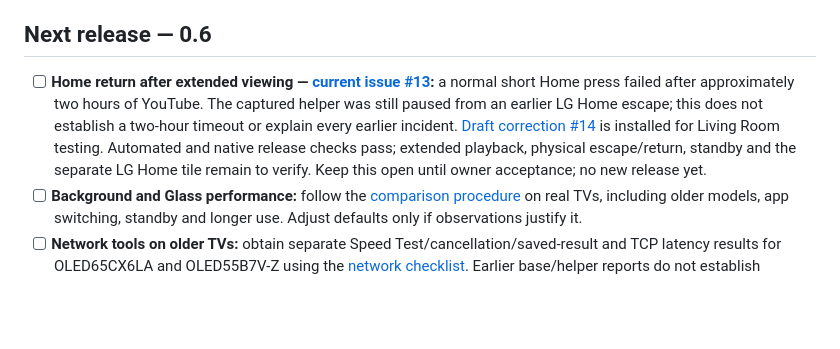
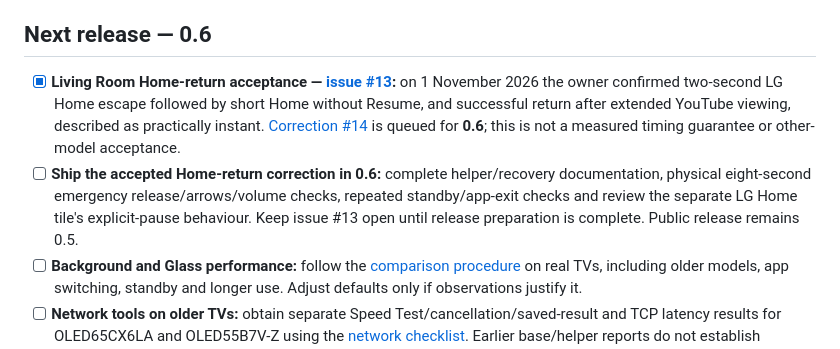
Before and after one commit to mbsintegrations/LG-TV-HA-Home-Launcher, a Markdown page: TODO.md, the part around the change. Drawn GitHub-style; blank space fills up the shorter version.

Commit message:
Record successful Living Room Home-return acceptance for 0.6
Co-authored-by: Skymashi <78748831+Skymashi@users.noreply.github.com>

```diff
--- a/TODO.md
+++ b/TODO.md
@@ -4,7 +4,8 @@ The next update focuses on stability, usability and broader TV testing. These ar
 
 ## Next release — 0.6
 
-- [ ] **Home return after extended viewing — [current issue #13](https://github.com/mbsintegrations/LG-TV-HA-Home-Launcher/issues/13):** a normal short Home press failed after approximately two hours of YouTube. The captured helper was still paused from an earlier LG Home escape; this does not establish a two-hour timeout or explain every earlier incident. [Draft correction #14](https://github.com/mbsintegrations/LG-TV-HA-Home-Launcher/pull/14) is installed for Living Room testing. Automated and native release checks pass; extended playback, physical escape/return, standby and the separate LG Home tile remain to verify. Keep this open until owner acceptance; no new release yet.
+- [x] **Living Room Home-return acceptance — [issue #13](https://github.com/mbsintegrations/LG-TV-HA-Home-Launcher/issues/13):** on 1 November 2026 the owner confirmed two-second LG Home escape followed by short Home without Resume, and successful return after extended YouTube viewing, described as practically instant. [Correction #14](https://github.com/mbsintegrations/LG-TV-HA-Home-Launcher/pull/14) is queued for **0.6**; this is not a measured timing guarantee or other-model acceptance.
+- [ ] **Ship the accepted Home-return correction in 0.6:** complete helper/recovery documentation, physical eight-second emergency release/arrows/volume checks, repeated standby/app-exit checks and review the separate LG Home tile's explicit-pause behaviour. Keep issue #13 open until release preparation is complete. Public release remains 0.5.
 - [ ] **Background and Glass performance:** follow the [comparison procedure](docs/TV-TESTING.md#backgrounds-and-glass) on real TVs, including older models, app switching, standby and longer use. Adjust defaults only if observations justify it.
 - [ ] **Network tools on older TVs:** obtain separate Speed Test/cancellation/saved-result and TCP latency results for OLED65CX6LA and OLED55B7V-Z using the [network checklist](docs/TV-TESTING.md#network-tools). Earlier base/helper reports do not establish network support.
 - [ ] **Broader startup coverage:** record cold boot separately from remote standby and gather longer-use results across more models. The B9's accepted 0.5 standby/YouTube result is in [Validation](docs/VALIDATION.md#05-stability-update--31-october-2026).
```
